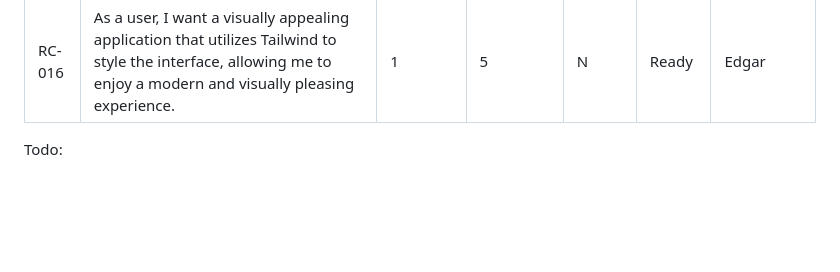
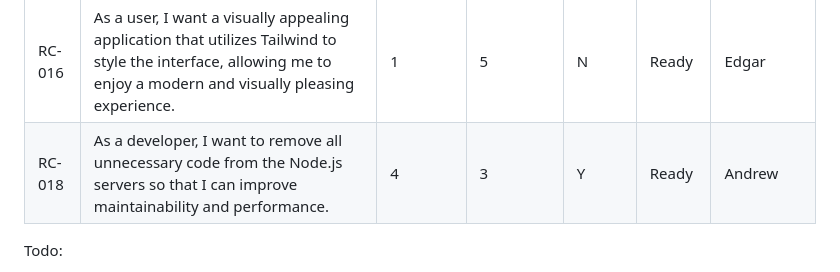
Before and after one commit to SpicyChalupas/Gtkeot-and-hirc-SC, a Markdown page: backlogs/sprint-04-backlog.md, the part around the change. Drawn GitHub-style; blank space fills up the shorter version.

```diff
--- a/backlogs/sprint-04-backlog.md
+++ b/backlogs/sprint-04-backlog.md
@@ -31,6 +31,7 @@ Sprint 4 Backlog:
 | RC-011 | As a developer, I want to implement the risk calculation API using Node.js so that I can encapsulate the core business logic on the server side. | 7 | 6 | Y | Ready | Andrew |
 | RC-015 | As a developer, I want to deploy the client as an Azure static website so that I can provide users with a fast and accessible frontend. | 5 | 3 | Y | Done | Glaycon |
 | RC-016 | As a user, I want a visually appealing application that utilizes Tailwind to style the interface, allowing me to enjoy a modern and visually pleasing experience. | 1 | 5 | N | Ready | Edgar |
+| RC-018 | As a developer, I want to remove all unnecessary code from the Node.js servers so that I can improve maintainability and performance. | 4 | 3 | Y | Ready | Andrew |
 
 
 Todo:
```
